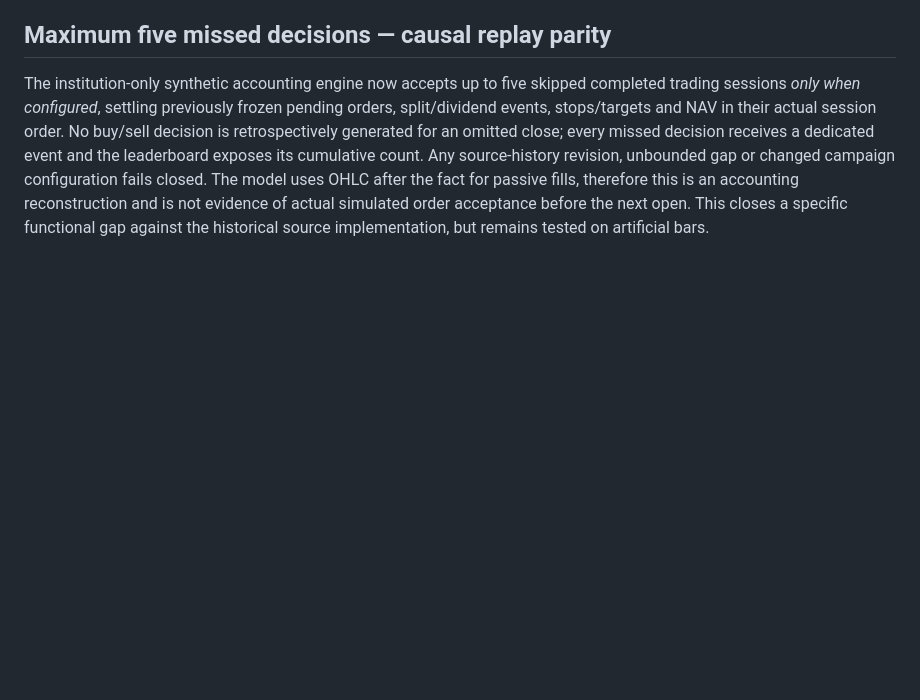
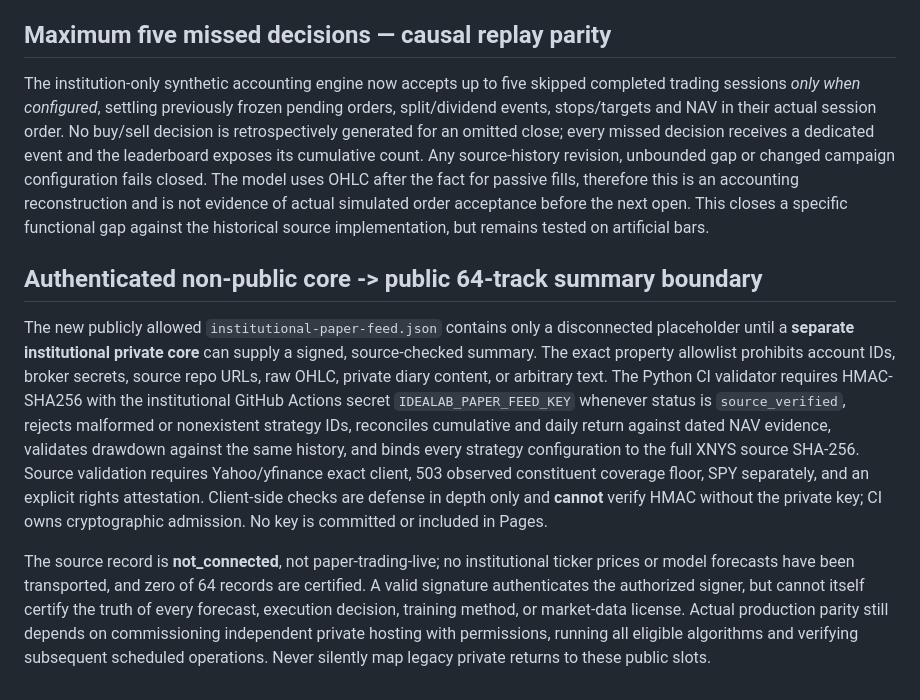
Before and after one commit to idealab2026/laboratorio-cuantitativo, a Markdown page: docs/SCIENTIFIC_PARITY.md, the part around the change. Drawn GitHub-style; blank space fills up the shorter version.

Commit message:
Specify cryptographic admission and provenance limits for institutional paper metrics

```diff
--- a/docs/SCIENTIFIC_PARITY.md
+++ b/docs/SCIENTIFIC_PARITY.md
@@ -136,3 +136,10 @@ The independent public symbol-only file `data/universe-xnys.json` contains the e
 ## Maximum five missed decisions — causal replay parity
 
 The institution-only synthetic accounting engine now accepts up to five skipped completed trading sessions *only when configured*, settling previously frozen pending orders, split/dividend events, stops/targets and NAV in their actual session order. No buy/sell decision is retrospectively generated for an omitted close; every missed decision receives a dedicated event and the leaderboard exposes its cumulative count. Any source-history revision, unbounded gap or changed campaign configuration fails closed. The model uses OHLC after the fact for passive fills, therefore this is an accounting reconstruction and is not evidence of actual simulated order acceptance before the next open. This closes a specific functional gap against the historical source implementation, but remains tested on artificial bars.
+
+
+## Authenticated non-public core -> public 64-track summary boundary
+
+The new publicly allowed `institutional-paper-feed.json` contains only a disconnected placeholder until a **separate institutional private core** can supply a signed, source-checked summary. The exact property allowlist prohibits account IDs, broker secrets, source repo URLs, raw OHLC, private diary content, or arbitrary text. The Python CI validator requires HMAC-SHA256 with the institutional GitHub Actions secret `IDEALAB_PAPER_FEED_KEY` whenever status is `source_verified`, rejects malformed or nonexistent strategy IDs, reconciles cumulative and daily return against dated NAV evidence, validates drawdown against the same history, and binds every strategy configuration to the full XNYS source SHA-256. Source validation requires Yahoo/yfinance exact client, 503 observed constituent coverage floor, SPY separately, and an explicit rights attestation. Client-side checks are defense in depth only and **cannot** verify HMAC without the private key; CI owns cryptographic admission. No key is committed or included in Pages.
+
+The source record is **not_connected**, not paper-trading-live; no institutional ticker prices or model forecasts have been transported, and zero of 64 records are certified. A valid signature authenticates the authorized signer, but cannot itself certify the truth of every forecast, execution decision, training method, or market-data license. Actual production parity still depends on commissioning independent private hosting with permissions, running all eligible algorithms and verifying subsequent scheduled operations. Never silently map legacy private returns to these public slots.
```
